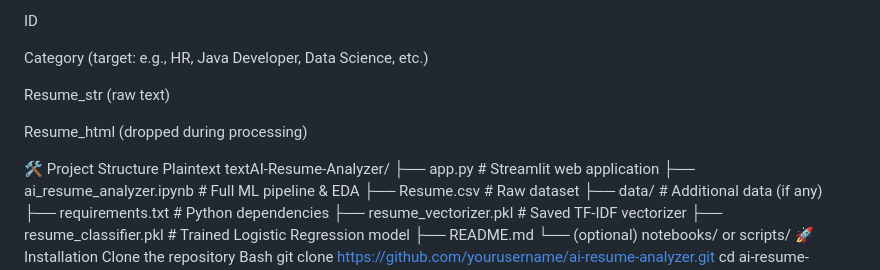
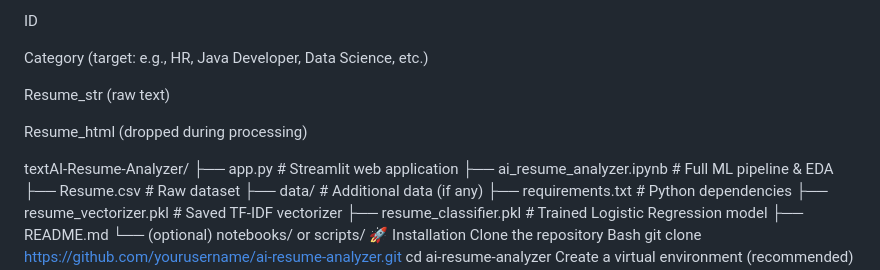
Before and after one commit to krgkaushik/AI_resume_analyzer, a Markdown page: README.md, the part around the change. Drawn GitHub-style.

```diff
--- a/README.md
+++ b/README.md
@@ -31,8 +31,6 @@ Resume_str (raw text)
 
 Resume_html (dropped during processing)
 
-🛠️ Project Structure
-Plaintext
 textAI-Resume-Analyzer/
 ├── app.py                    # Streamlit web application
 ├── ai_resume_analyzer.ipynb  # Full ML pipeline & EDA
```
